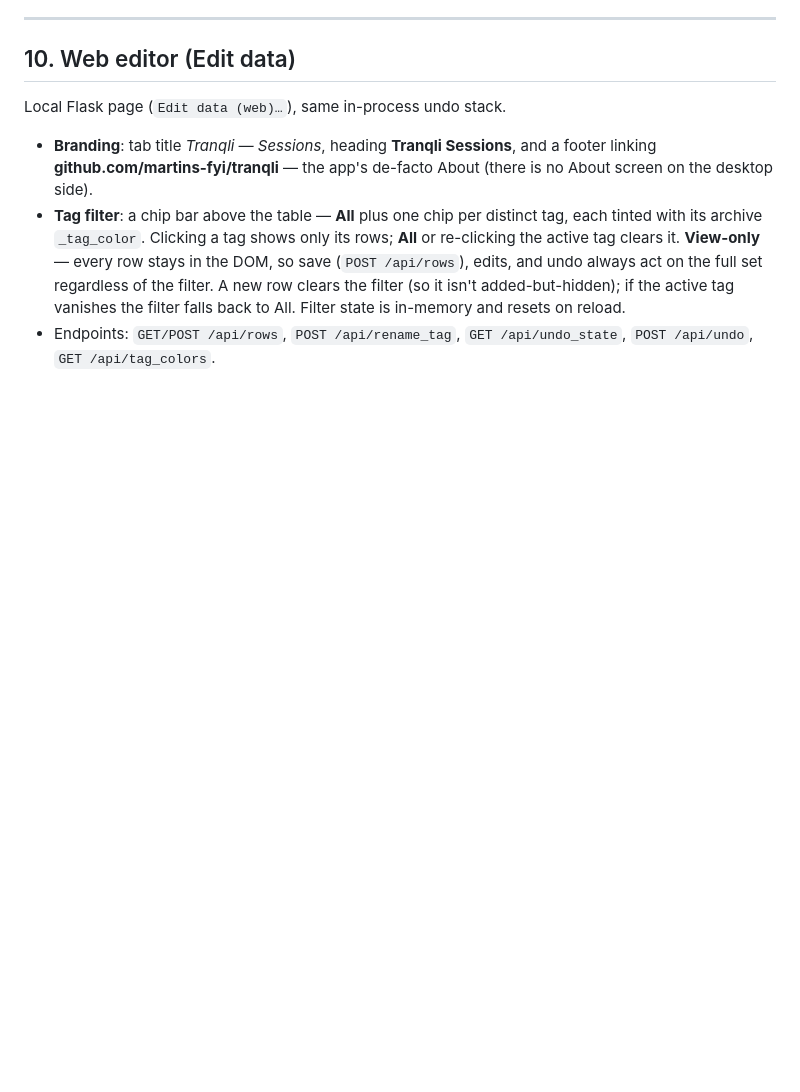
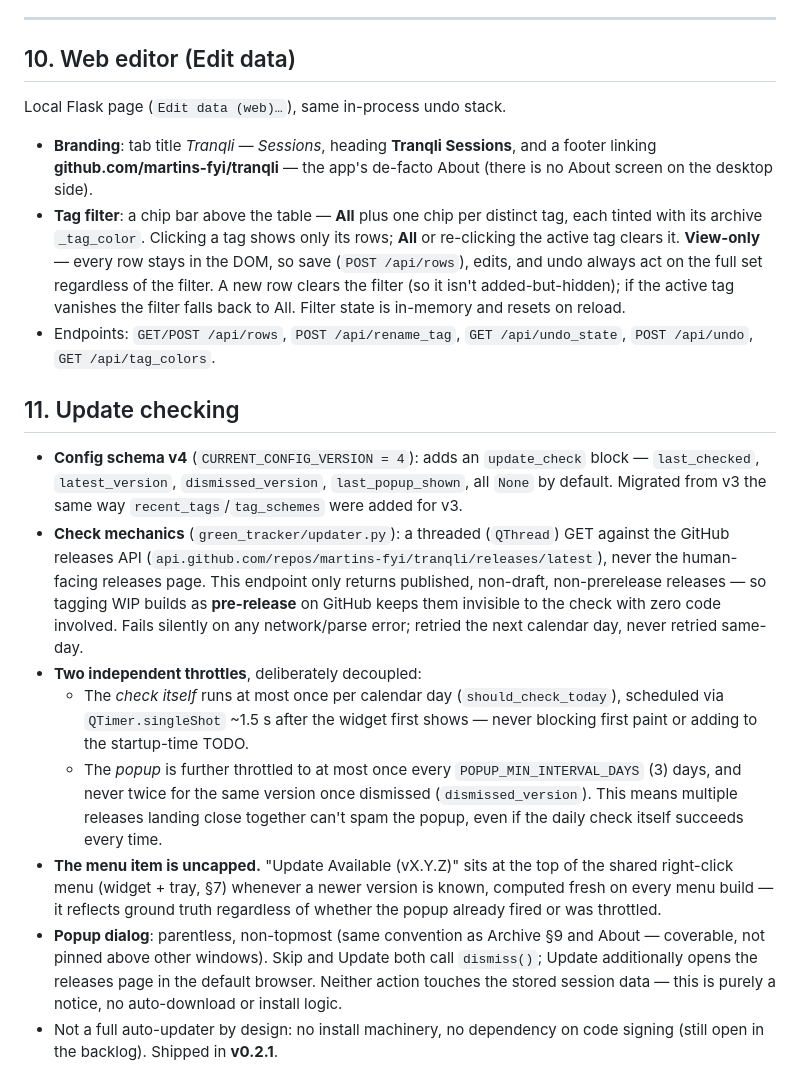
Before and after one commit to martins-fyi/tranqli, a Markdown page: brief-addendum.md, the part around the change. GitHub-like rendering; blank space fills up the shorter version.

Commit message:
Document update-checking feature in brief-addendum (v0.2.1)

```diff
--- a/brief-addendum.md
+++ b/brief-addendum.md
@@ -247,3 +247,40 @@ Local Flask page (`Edit data (web)…`), same in-process undo stack.
   resets on reload.
 - Endpoints: `GET/POST /api/rows`, `POST /api/rename_tag`,
   `GET /api/undo_state`, `POST /api/undo`, `GET /api/tag_colors`.
+
+## 11. Update checking
+
+- **Config schema v4** (`CURRENT_CONFIG_VERSION = 4`): adds an `update_check`
+  block — `last_checked`, `latest_version`, `dismissed_version`,
+  `last_popup_shown`, all `None` by default. Migrated from v3 the same way
+  `recent_tags`/`tag_schemes` were added for v3.
+- **Check mechanics** (`green_tracker/updater.py`): a threaded
+  (`QThread`) GET against the GitHub releases API
+  (`api.github.com/repos/martins-fyi/tranqli/releases/latest`), never the
+  human-facing releases page. This endpoint only returns published,
+  non-draft, non-prerelease releases — so tagging WIP builds as
+  **pre-release** on GitHub keeps them invisible to the check with zero
+  code involved. Fails silently on any network/parse error; retried the
+  next calendar day, never retried same-day.
+- **Two independent throttles**, deliberately decoupled:
+  - The *check itself* runs at most once per calendar day
+    (`should_check_today`), scheduled via `QTimer.singleShot` ~1.5 s after
+    the widget first shows — never blocking first paint or adding to the
+    startup-time TODO.
+  - The *popup* is further throttled to at most once every
+    `POPUP_MIN_INTERVAL_DAYS` (3) days, and never twice for the same
+    version once dismissed (`dismissed_version`). This means multiple
+    releases landing close together can't spam the popup, even if the
+    daily check itself succeeds every time.
+- **The menu item is uncapped.** "Update Available (vX.Y.Z)" sits at the
+  top of the shared right-click menu (widget + tray, §7) whenever a newer
+  version is known, computed fresh on every menu build — it reflects
+  ground truth regardless of whether the popup already fired or was
+  throttled.
+- **Popup dialog**: parentless, non-topmost (same convention as Archive
+  §9 and About — coverable, not pinned above other windows). Skip and
+  Update both call `dismiss()`; Update additionally opens the releases
+  page in the default browser. Neither action touches the stored session
+  data — this is purely a notice, no auto-download or install logic.
+- Not a full auto-updater by design: no install machinery, no dependency
+  on code signing (still open in the backlog). Shipped in **v0.2.1**.
```
